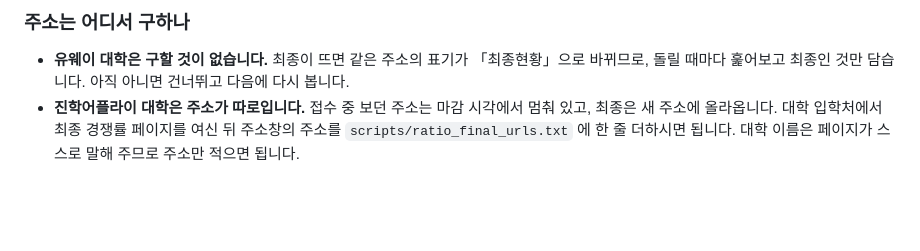
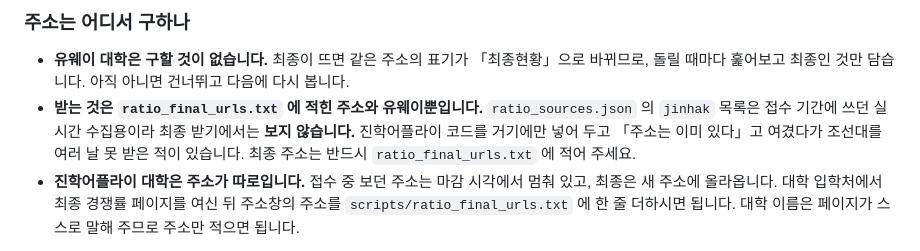
Before and after one commit to maechorom31-pixel/univ, a Markdown page: scripts/RATIO.md, the part around the change. GitHub-like rendering; blank space fills up the shorter version.

Commit message:
최종은 ratio_final_urls.txt 만 본다고 적어 둔다
조선대가 여러 날 안 들어온 까닭은 주소가 틀려서도 작년 표라서도 아니었다.
`ratio_final.py` 가 받는 것은 `ratio_final_urls.txt` 의 주소와 유웨이뿐인데,
조선대 코드(11300581)는 `ratio_sources.json` 의 `jinhak` 목록에만 있었다.
그 목록은 접수 기간에 쓰던 실시간 수집용이라 최종 받기에서는 보지 않는다.

나는 코드가 sources 에 있는 것을 보고 「주소는 이미 있으니 돌리기만 하면
된다」고 여러 번 말했는데, 그 말이 틀렸다. 같은 착각이 되풀이되지 않도록
문서에 못박는다.

Co-Authored-By: Claude Opus 5 <noreply@anthropic.com>
Claude-Session: https://claude.ai/code/session_01NUiwDaKrYvNmZP5XPCXNT4

```diff
--- a/scripts/RATIO.md
+++ b/scripts/RATIO.md
@@ -37,6 +37,11 @@ GitHub 에 바로 올리는 길만 씁니다.
 - **유웨이 대학은 구할 것이 없습니다.** 최종이 뜨면 같은 주소의 표기가 「최종현황」으로
   바뀌므로, 돌릴 때마다 훑어보고 최종인 것만 담습니다. 아직 아니면 건너뛰고 다음에
   다시 봅니다.
+- **받는 것은 `ratio_final_urls.txt` 에 적힌 주소와 유웨이뿐입니다.**
+  `ratio_sources.json` 의 `jinhak` 목록은 접수 기간에 쓰던 실시간 수집용이라
+  최종 받기에서는 **보지 않습니다.** 진학어플라이 코드를 거기에만 넣어 두고
+  「주소는 이미 있다」고 여겼다가 조선대를 여러 날 못 받은 적이 있습니다.
+  최종 주소는 반드시 `ratio_final_urls.txt` 에 적어 주세요.
 - **진학어플라이 대학은 주소가 따로입니다.** 접수 중 보던 주소는 마감 시각에서 멈춰
   있고, 최종은 새 주소에 올라옵니다. 대학 입학처에서 최종 경쟁률 페이지를 여신 뒤
   주소창의 주소를 `scripts/ratio_final_urls.txt` 에 한 줄 더하시면 됩니다.
```
